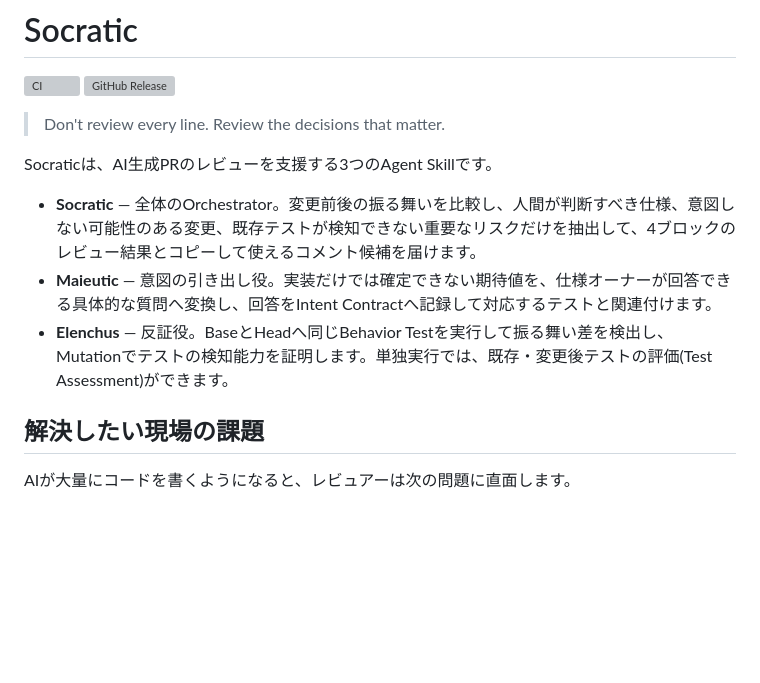
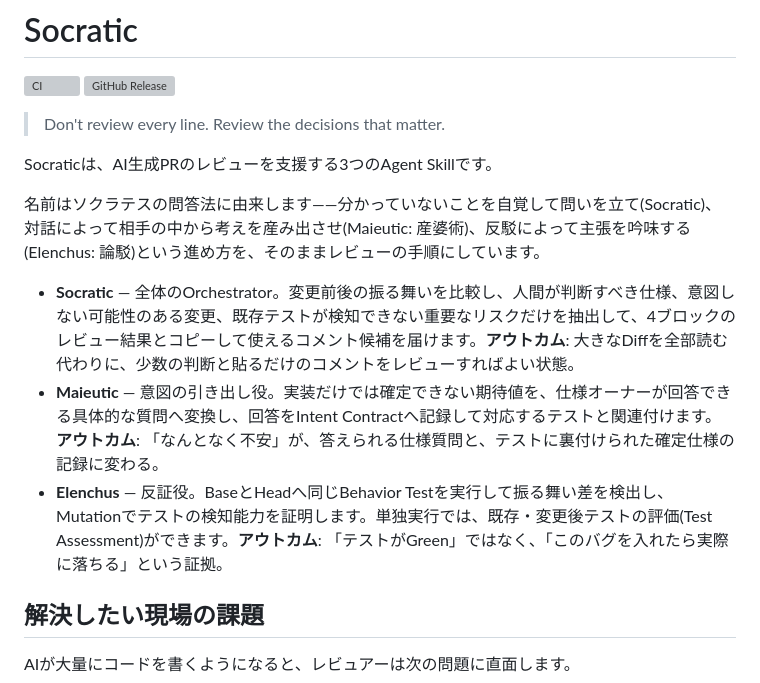
Before and after one commit to Shogo1222/socratic, a Markdown page: README.ja.md, the part around the change. GitHub-like rendering; blank space fills up the shorter version; grey boxes are pictures that could not be loaded.

```diff
--- a/README.ja.md
+++ b/README.ja.md
@@ -13,9 +13,11 @@
 
 Socraticは、AI生成PRのレビューを支援する3つのAgent Skillです。
 
-- **Socratic** — 全体のOrchestrator。変更前後の振る舞いを比較し、人間が判断すべき仕様、意図しない可能性のある変更、既存テストが検知できない重要なリスクだけを抽出して、4ブロックのレビュー結果とコピーして使えるコメント候補を届けます。
-- **Maieutic** — 意図の引き出し役。実装だけでは確定できない期待値を、仕様オーナーが回答できる具体的な質問へ変換し、回答をIntent Contractへ記録して対応するテストと関連付けます。
-- **Elenchus** — 反証役。BaseとHeadへ同じBehavior Testを実行して振る舞い差を検出し、Mutationでテストの検知能力を証明します。単独実行では、既存・変更後テストの評価(Test Assessment)ができます。
+名前はソクラテスの問答法に由来します——分かっていないことを自覚して問いを立て(Socratic)、対話によって相手の中から考えを産み出させ(Maieutic: 産婆術)、反駁によって主張を吟味する(Elenchus: 論駁)という進め方を、そのままレビューの手順にしています。
+
+- **Socratic** — 全体のOrchestrator。変更前後の振る舞いを比較し、人間が判断すべき仕様、意図しない可能性のある変更、既存テストが検知できない重要なリスクだけを抽出して、4ブロックのレビュー結果とコピーして使えるコメント候補を届けます。**アウトカム**: 大きなDiffを全部読む代わりに、少数の判断と貼るだけのコメントをレビューすればよい状態。
+- **Maieutic** — 意図の引き出し役。実装だけでは確定できない期待値を、仕様オーナーが回答できる具体的な質問へ変換し、回答をIntent Contractへ記録して対応するテストと関連付けます。**アウトカム**: 「なんとなく不安」が、答えられる仕様質問と、テストに裏付けられた確定仕様の記録に変わる。
+- **Elenchus** — 反証役。BaseとHeadへ同じBehavior Testを実行して振る舞い差を検出し、Mutationでテストの検知能力を証明します。単独実行では、既存・変更後テストの評価(Test Assessment)ができます。**アウトカム**: 「テストがGreen」ではなく、「このバグを入れたら実際に落ちる」という証拠。
 
 ## 解決したい現場の課題
 
```
Also changed, not shown: README.md (+5 -3 lines).
